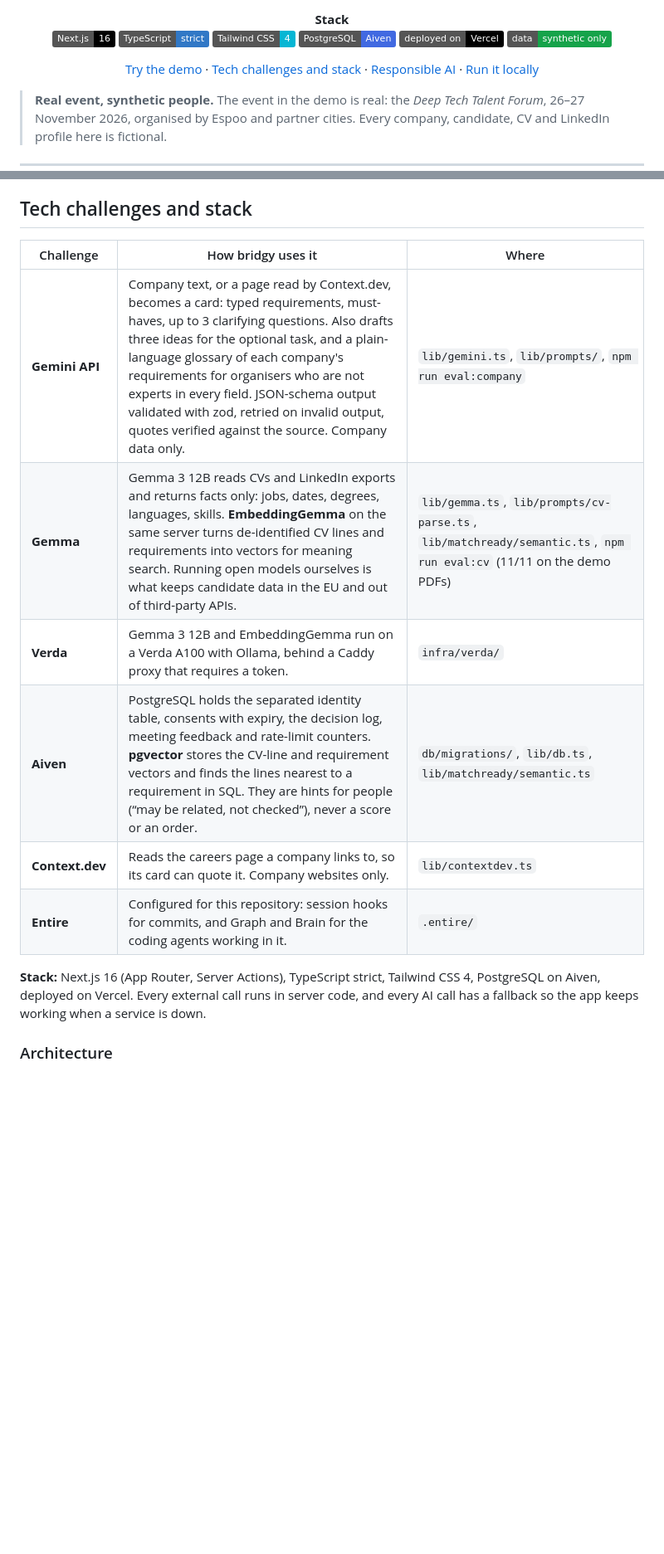
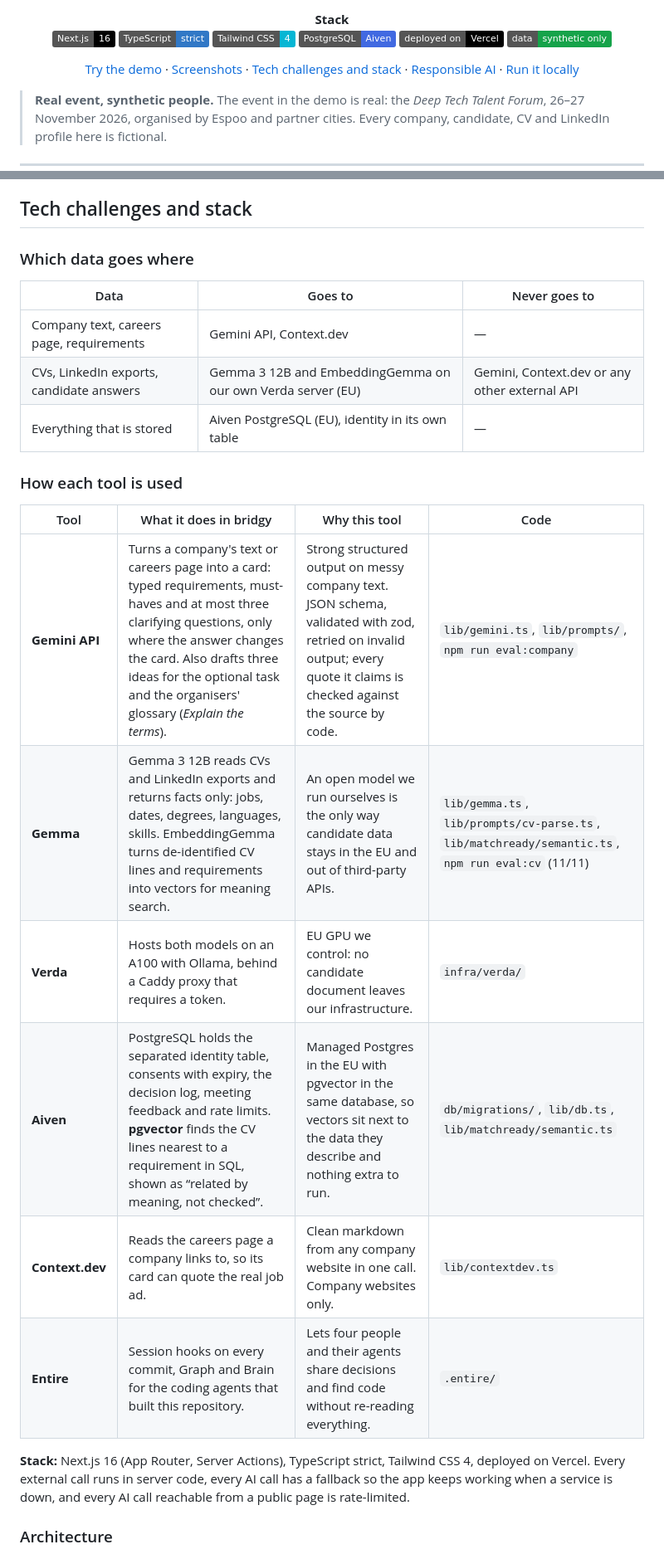
Before and after one commit to kassxxv/junction-2026-lafa, a Markdown page: README.md, 2 parts joined by grey strips. Shown at 83% size. Drawn GitHub-style; badges without logos; blank space fills up the shorter version.

```diff
--- a/README.md
+++ b/README.md
@@ -36,6 +36,7 @@ Built at Junction 2026 for the City of Espoo challenge “Rethinking Recruitment
 
 <p align="center">
   <a href="#try-the-demo">Try the demo</a> ·
+  <a href="#screenshots">Screenshots</a> ·
   <a href="#tech-challenges-and-stack">Tech challenges and stack</a> ·
   <a href="#responsible-ai">Responsible AI</a> ·
   <a href="#run-it-locally">Run it locally</a>
@@ -110,16 +119,26 @@ Running locally? The company step reads its careers page through Context.dev, wh
 
 ## Tech challenges and stack
 
-| Challenge | How bridgy uses it | Where |
+### Which data goes where
+
+| Data | Goes to | Never goes to |
 |---|---|---|
-| **Gemini API** | Company text, or a page read by Context.dev, becomes a card: typed requirements, must-haves, up to 3 clarifying questions. Also drafts three ideas for the optional task, and a plain-language glossary of each company's requirements for organisers who are not experts in every field. JSON-schema output validated with zod, retried on invalid output, quotes verified against the source. Company data only. | `lib/gemini.ts`, `lib/prompts/`, `npm run eval:company` |
-| **Gemma** | Gemma 3 12B reads CVs and LinkedIn exports and returns facts only: jobs, dates, degrees, languages, skills. **EmbeddingGemma** on the same server turns de-identified CV lines and requirements into vectors for meaning search. Running open models ourselves is what keeps candidate data in the EU and out of third-party APIs. | `lib/gemma.ts`, `lib/prompts/cv-parse.ts`, `lib/matchready/semantic.ts`, `npm run eval:cv` (11/11 on the demo PDFs) |
-| **Verda** | Gemma 3 12B and EmbeddingGemma run on a Verda A100 with Ollama, behind a Caddy proxy that requires a token. | `infra/verda/` |
-| **Aiven** | PostgreSQL holds the separated identity table, consents with expiry, the decision log, meeting feedback and rate-limit counters. **pgvector** stores the CV-line and requirement vectors and finds the lines nearest to a requirement in SQL. They are hints for people (“may be related, not checked”), never a score or an order. | `db/migrations/`, `lib/db.ts`, `lib/matchready/semantic.ts` |
-| **Context.dev** | Reads the careers page a company links to, so its card can quote it. Company websites only. | `lib/contextdev.ts` |
-| **Entire** | Configured for this repository: session hooks for commits, and Graph and Brain for the coding agents working in it. | `.entire/` |
+| Company text, careers page, requirements | Gemini API, Context.dev | — |
+| CVs, LinkedIn exports, candidate answers | Gemma 3 12B and EmbeddingGemma on our own Verda server (EU) | Gemini, Context.dev or any other external API |
+| Everything that is stored | Aiven PostgreSQL (EU), identity in its own table | — |
 
-**Stack:** Next.js 16 (App Router, Server Actions), TypeScript strict, Tailwind CSS 4, PostgreSQL on Aiven, deployed on Vercel. Every external call runs in server code, and every AI call has a fallback so the app keeps working when a service is down.
+### How each tool is used
+
+| Tool | What it does in bridgy | Why this tool | Code |
+|---|---|---|---|
+| **Gemini API** | Turns a company's text or careers page into a card: typed requirements, must-haves and at most three clarifying questions, only where the answer changes the card. Also drafts three ideas for the optional task and the organisers' glossary (*Explain the terms*). | Strong structured output on messy company text. JSON schema, validated with zod, retried on invalid output; every quote it claims is checked against the source by code. | `lib/gemini.ts`, `lib/prompts/`, `npm run eval:company` |
+| **Gemma** | Gemma 3 12B reads CVs and LinkedIn exports and returns facts only: jobs, dates, degrees, languages, skills. EmbeddingGemma turns de-identified CV lines and requirements into vectors for meaning search. | An open model we run ourselves is the only way candidate data stays in the EU and out of third-party APIs. | `lib/gemma.ts`, `lib/prompts/cv-parse.ts`, `lib/matchready/semantic.ts`, `npm run eval:cv` (11/11) |
+| **Verda** | Hosts both models on an A100 with Ollama, behind a Caddy proxy that requires a token. | EU GPU we control: no candidate document leaves our infrastructure. | `infra/verda/` |
+| **Aiven** | PostgreSQL holds the separated identity table, consents with expiry, the decision log, meeting feedback and rate limits. **pgvector** finds the CV lines nearest to a requirement in SQL, shown as “related by meaning, not checked”. | Managed Postgres in the EU with pgvector in the same database, so vectors sit next to the data they describe and nothing extra to run. | `db/migrations/`, `lib/db.ts`, `lib/matchready/semantic.ts` |
+| **Context.dev** | Reads the careers page a company links to, so its card can quote the real job ad. | Clean markdown from any company website in one call. Company websites only. | `lib/contextdev.ts` |
+| **Entire** | Session hooks on every commit, Graph and Brain for the coding agents that built this repository. | Lets four people and their agents share decisions and find code without re-reading everything. | `.entire/` |
+
+**Stack:** Next.js 16 (App Router, Server Actions), TypeScript strict, Tailwind CSS 4, deployed on Vercel. Every external call runs in server code, every AI call has a fallback so the app keeps working when a service is down, and every AI call reachable from a public page is rate-limited.
 
 ### Architecture
 
```
Also changed, not shown: other parts of README.md (+10 -2 lines), docs/screenshots/candidate-application.png (added), docs/screenshots/company-card.png (added), docs/screenshots/landing.png (added), docs/screenshots/organiser-review.png (added).
